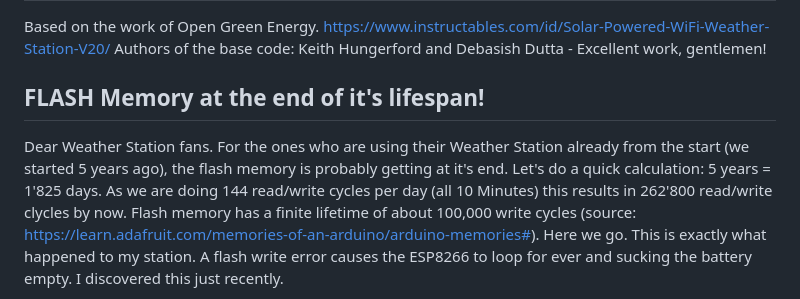
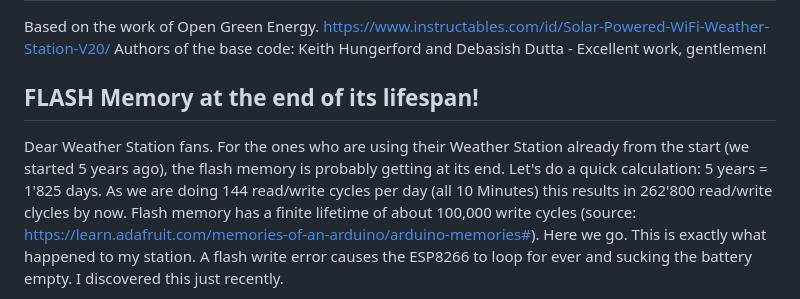
Before and after one commit to esistich/Solar_WiFi_Weather_Station_Ecosystem, a Markdown page: README.md, the part around the change. Rendered like a GitHub page.

```diff
--- a/README.md
+++ b/README.md
@@ -3,8 +3,8 @@ Based on the work of Open Green Energy.
 https://www.instructables.com/id/Solar-Powered-WiFi-Weather-Station-V20/
 Authors of the base code: Keith Hungerford and Debasish Dutta - Excellent work, gentlemen!
 
-## FLASH Memory at the end of it's lifespan!
-Dear Weather Station fans. For the ones who are using their Weather Station already from the start (we started 5 years ago), the flash memory is probably getting at it's end. Let's do a quick calculation:
+## FLASH Memory at the end of its lifespan!
+Dear Weather Station fans. For the ones who are using their Weather Station already from the start (we started 5 years ago), the flash memory is probably getting at its end. Let's do a quick calculation:
 5 years = 1'825 days. As we are doing 144 read/write cycles per day (all 10 Minutes) this results in 262'800 read/write clycles by now. Flash memory has a finite lifetime of about 100,000 write cycles (source: https://learn.adafruit.com/memories-of-an-arduino/arduino-memories#). Here we go. This is exactly what happened to my station. A flash write error causes the ESP8266 to loop for ever and sucking the battery empty. I discovered this just recently.
 
 Code has been changed in order to reduce writing to flash memory by a factor of 3. Updating is highly recommended.
```
